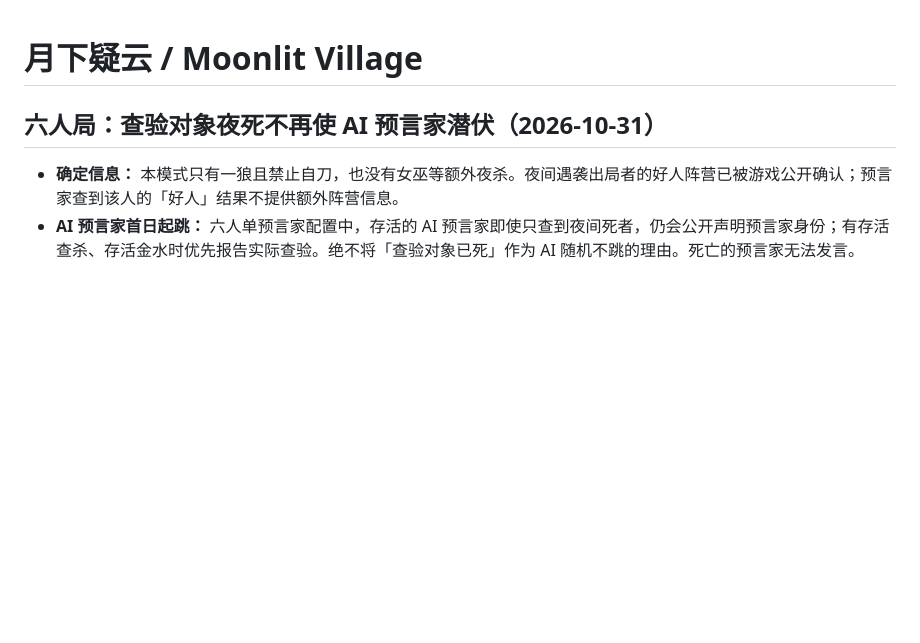
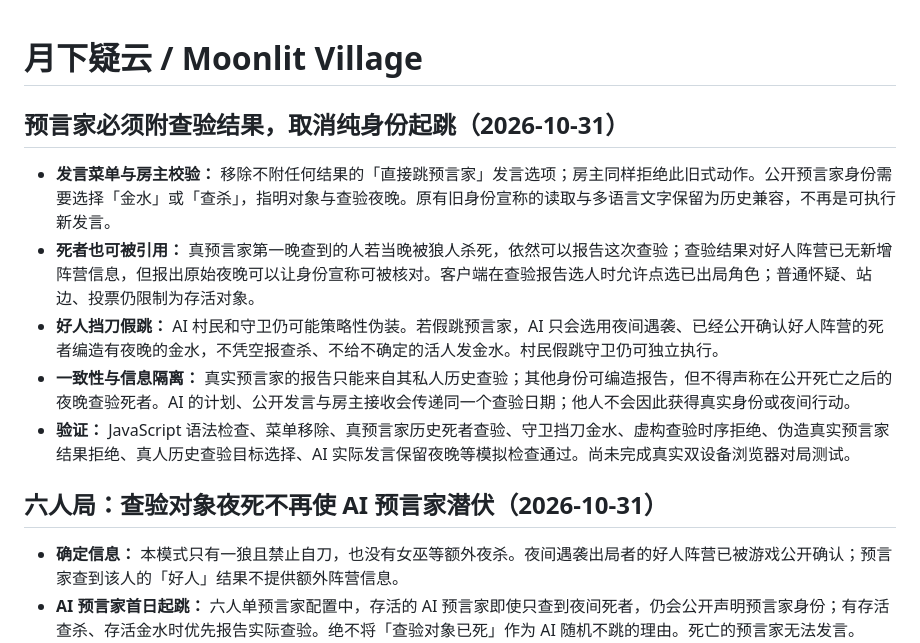
Before and after one commit to oskikaiti-sys/neon-mobile-arcade, a Markdown page: moonlit-village/README.md, the part around the change. GitHub-like rendering; blank space fills up the shorter version.

Commit message:
Document mandatory Seer report evidence and removal of empty Seer claims

```diff
--- a/moonlit-village/README.md
+++ b/moonlit-village/README.md
@@ -1,4 +1,13 @@
 # 月下疑云 / Moonlit Village
+
+## 预言家必须附查验结果，取消纯身份起跳（2026-10-31）
+
+- **发言菜单与房主校验：** 移除不附任何结果的「直接跳预言家」发言选项；房主同样拒绝此旧式动作。公开预言家身份需要选择「金水」或「查杀」，指明对象与查验夜晚。原有旧身份宣称的读取与多语言文字保留为历史兼容，不再是可执行新发言。
+- **死者也可被引用：** 真预言家第一晚查到的人若当晚被狼人杀死，依然可以报告这次查验；查验结果对好人阵营已无新增阵营信息，但报出原始夜晚可以让身份宣称可被核对。客户端在查验报告选人时允许点选已出局角色；普通怀疑、站边、投票仍限制为存活对象。
+- **好人挡刀假跳：** AI 村民和守卫仍可能策略性伪装。若假跳预言家，AI 只会选用夜间遇袭、已经公开确认好人阵营的死者编造有夜晚的金水，不凭空报查杀、不给不确定的活人发金水。村民假跳守卫仍可独立执行。
+- **一致性与信息隔离：** 真实预言家的报告只能来自其私人历史查验；其他身份可编造报告，但不得声称在公开死亡之后的夜晚查验死者。AI 的计划、公开发言与房主接收会传递同一个查验日期；他人不会因此获得真实身份或夜间行动。
+- **验证：** JavaScript 语法检查、菜单移除、真预言家历史死者查验、守卫挡刀金水、虚构查验时序拒绝、伪造真实预言家结果拒绝、真人历史查验目标选择、AI 实际发言保留夜晚等模拟检查通过。尚未完成真实双设备浏览器对局测试。
+
 
 ## 六人局：查验对象夜死不再使 AI 预言家潜伏（2026-10-31）
 
```
